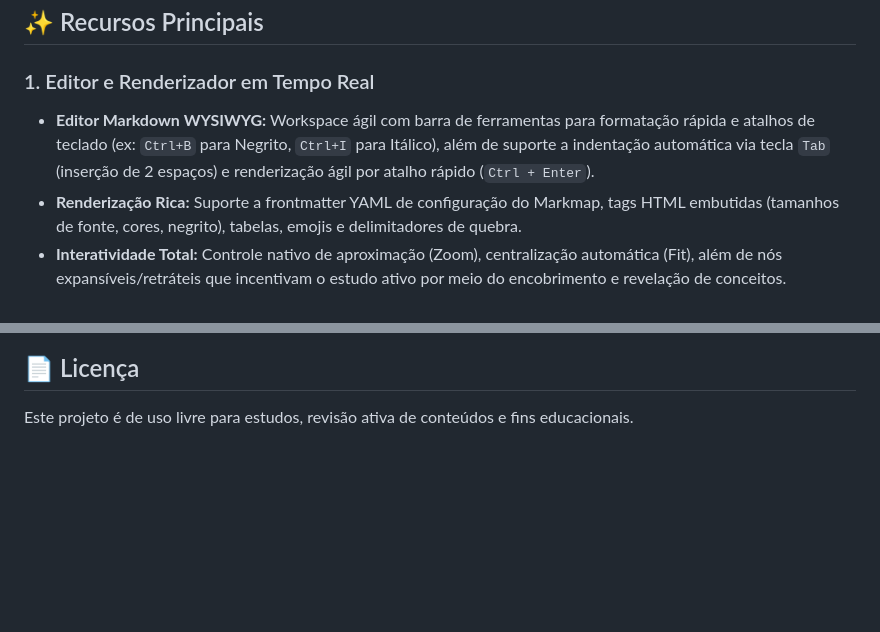
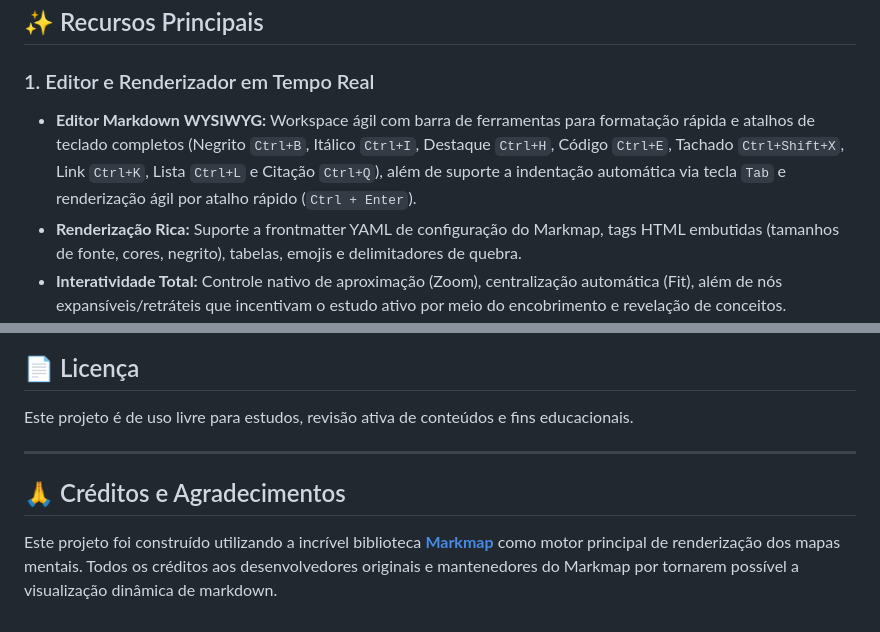
Before and after one commit to gilsonnogueira/markmap-viewer, a Markdown page: README.md, 2 parts joined by grey strips. Drawn GitHub-style; blank space fills up the shorter version.

Commit message:
docs: update WYSIWYG shortcuts in README and add credits to original Markmap project

```diff
--- a/README.md
+++ b/README.md
@@ -13,7 +13,7 @@ Ideal para estudantes e profissionais que necessitam organizar tópicos complexo
 ## ✨ Recursos Principais
 
 ### 1. Editor e Renderizador em Tempo Real
-- **Editor Markdown WYSIWYG:** Workspace ágil com barra de ferramentas para formatação rápida e atalhos de teclado (ex: `Ctrl+B` para Negrito, `Ctrl+I` para Itálico), além de suporte a indentação automática via tecla `Tab` (inserção de 2 espaços) e renderização ágil por atalho rápido (`Ctrl + Enter`).
+- **Editor Markdown WYSIWYG:** Workspace ágil com barra de ferramentas para formatação rápida e atalhos de teclado completos (Negrito `Ctrl+B`, Itálico `Ctrl+I`, Destaque `Ctrl+H`, Código `Ctrl+E`, Tachado `Ctrl+Shift+X`, Link `Ctrl+K`, Lista `Ctrl+L` e Citação `Ctrl+Q`), além de suporte a indentação automática via tecla `Tab` e renderização ágil por atalho rápido (`Ctrl + Enter`).
 - **Renderização Rica:** Suporte a frontmatter YAML de configuração do Markmap, tags HTML embutidas (tamanhos de fonte, cores, negrito), tabelas, emojis e delimitadores de quebra.
 - **Interatividade Total:** Controle nativo de aproximação (Zoom), centralização automática (Fit), além de nós expansíveis/retráteis que incentivam o estudo ativo por meio do encobrimento e revelação de conceitos.
 
@@ -116,3 +116,9 @@ A aplicação não possui backend próprio, garantindo que 100% do tráfego de d
 ## 📄 Licença
 
 Este projeto é de uso livre para estudos, revisão ativa de conteúdos e fins educacionais.
+
+---
+
+## 🙏 Créditos e Agradecimentos
+
+Este projeto foi construído utilizando a incrível biblioteca **[Markmap](https://github.com/markmap/markmap)** como motor principal de renderização dos mapas mentais. Todos os créditos aos desenvolvedores originais e mantenedores do Markmap por tornarem possível a visualização dinâmica de markdown.
```
